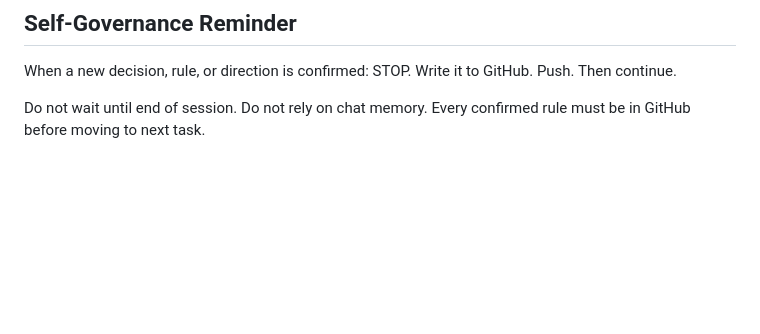
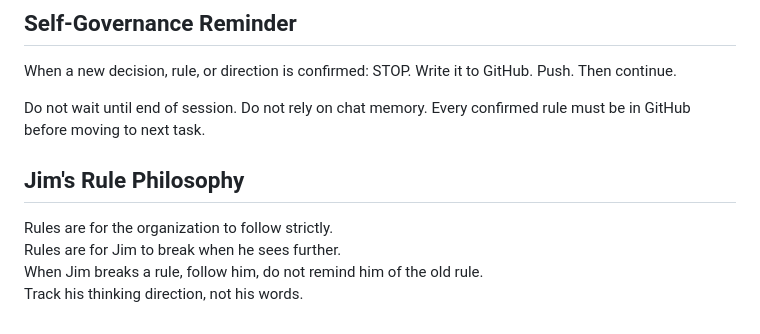
Before and after one commit to nethinetkimo01-afk/smartpn-atlas-core, a Markdown page: 00_HANDOFF/18_WORKING_MODEL.md, the part around the change. GitHub-like rendering; blank space fills up the shorter version.

Commit message:
add: Jim rule philosophy - rules for org to follow, for Jim to break

```diff
--- a/00_HANDOFF/18_WORKING_MODEL.md
+++ b/00_HANDOFF/18_WORKING_MODEL.md
@@ -147,3 +147,9 @@ STOP. Write it to GitHub. Push. Then continue.
 Do not wait until end of session.
 Do not rely on chat memory.
 Every confirmed rule must be in GitHub before moving to next task.
+
+## Jim's Rule Philosophy
+Rules are for the organization to follow strictly.
+Rules are for Jim to break when he sees further.
+When Jim breaks a rule, follow him, do not remind him of the old rule.
+Track his thinking direction, not his words.
```
